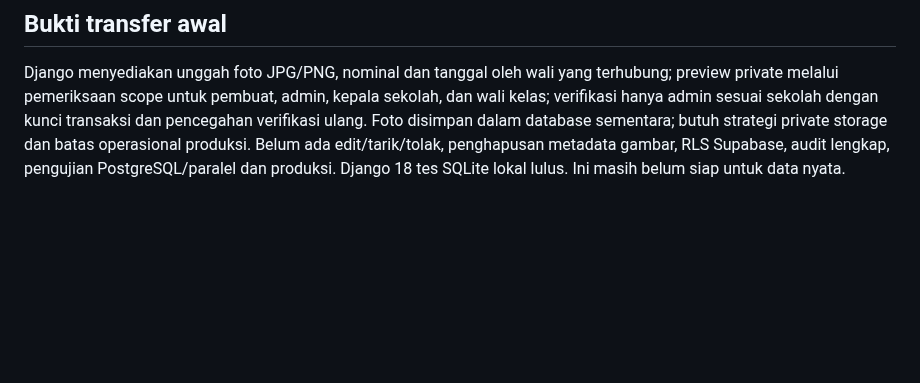
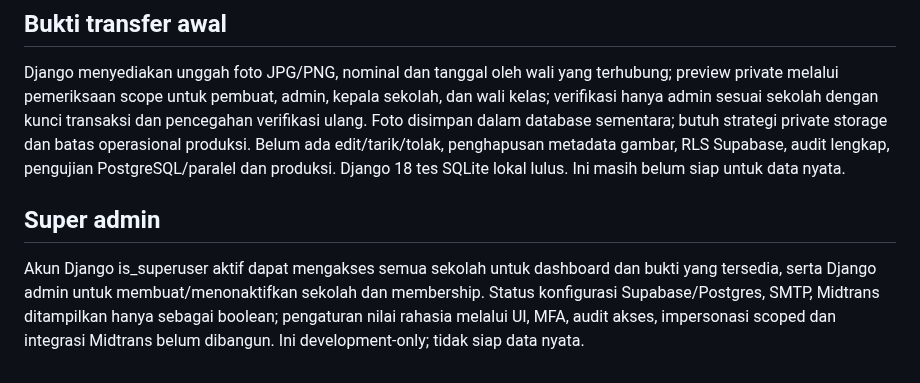
Before and after one commit to sugeng-riyanto/SHB-Portal, a Markdown page: docs/AI_HANDOFF.md, the part around the change. GitHub-like rendering; blank space fills up the shorter version.

Commit message:
Add superadmin foundation: docs/AI_HANDOFF.md

```diff
--- a/docs/AI_HANDOFF.md
+++ b/docs/AI_HANDOFF.md
@@ -42,3 +42,6 @@ Admin aktif dapat mengunduh template dan melakukan validasi awal XLSX tanpa meny
 
 ## Bukti transfer awal
 Django menyediakan unggah foto JPG/PNG, nominal dan tanggal oleh wali yang terhubung; preview private melalui pemeriksaan scope untuk pembuat, admin, kepala sekolah, dan wali kelas; verifikasi hanya admin sesuai sekolah dengan kunci transaksi dan pencegahan verifikasi ulang. Foto disimpan dalam database sementara; butuh strategi private storage dan batas operasional produksi. Belum ada edit/tarik/tolak, penghapusan metadata gambar, RLS Supabase, audit lengkap, pengujian PostgreSQL/paralel dan produksi. Django 18 tes SQLite lokal lulus. Ini masih belum siap untuk data nyata.
+
+## Super admin
+Akun Django is_superuser aktif dapat mengakses semua sekolah untuk dashboard dan bukti yang tersedia, serta Django admin untuk membuat/menonaktifkan sekolah dan membership. Status konfigurasi Supabase/Postgres, SMTP, Midtrans ditampilkan hanya sebagai boolean; pengaturan nilai rahasia melalui UI, MFA, audit akses, impersonasi scoped dan integrasi Midtrans belum dibangun. Ini development-only; tidak siap data nyata.
```
